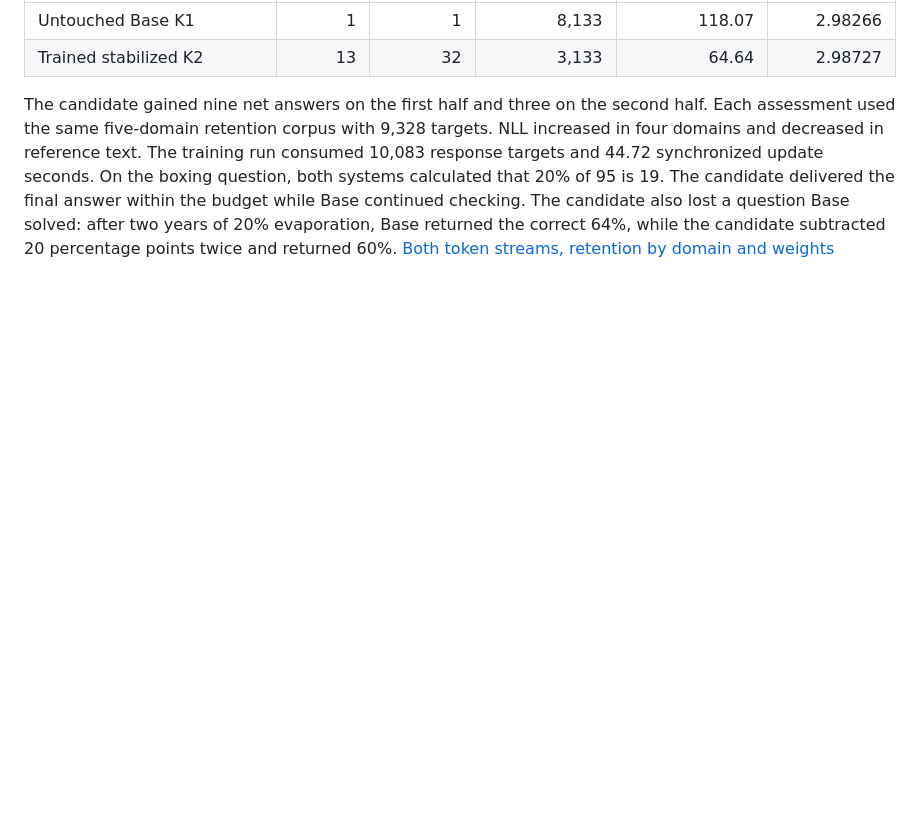
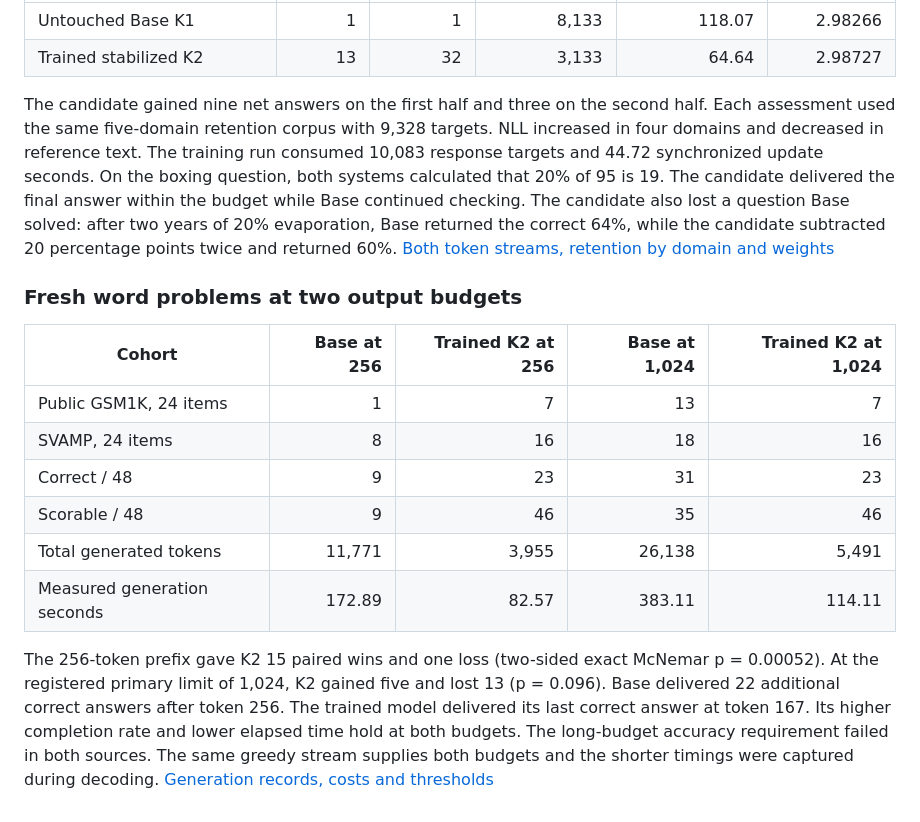
Before and after one commit to lukifer23/LoopQwen-MLX, a Markdown page: docs/CAPABILITY_SCOREBOARD.md, the part around the change. Rendered like a GitHub page; blank space fills up the shorter version.

```diff
--- a/docs/CAPABILITY_SCOREBOARD.md
+++ b/docs/CAPABILITY_SCOREBOARD.md
@@ -120,3 +120,16 @@ The mixed arm gained 17 net endpoints versus the parent (20 wins, three losses).
 | Trained stabilized K2 | 13 | 32 | 3,133 | 64.64 | 2.98727 |
 
 The candidate gained nine net answers on the first half and three on the second half. Each assessment used the same five-domain retention corpus with 9,328 targets. NLL increased in four domains and decreased in reference text. The training run consumed 10,083 response targets and 44.72 synchronized update seconds. On the boxing question, both systems calculated that 20% of 95 is 19. The candidate delivered the final answer within the budget while Base continued checking. The candidate also lost a question Base solved: after two years of 20% evaporation, Base returned the correct 64%, while the candidate subtracted 20 percentage points twice and returned 60%. [Both token streams, retention by domain and weights](../research/sessions/2026-11-25/gsm-rationale-01)
+
+### Fresh word problems at two output budgets
+
+| Cohort | Base at 256 | Trained K2 at 256 | Base at 1,024 | Trained K2 at 1,024 |
+|---|---:|---:|---:|---:|
+| Public GSM1K, 24 items | 1 | 7 | 13 | 7 |
+| SVAMP, 24 items | 8 | 16 | 18 | 16 |
+| Correct / 48 | 9 | 23 | 31 | 23 |
+| Scorable / 48 | 9 | 46 | 35 | 46 |
+| Total generated tokens | 11,771 | 3,955 | 26,138 | 5,491 |
+| Measured generation seconds | 172.89 | 82.57 | 383.11 | 114.11 |
+
+The 256-token prefix gave K2 15 paired wins and one loss (two-sided exact McNemar p = 0.00052). At the registered primary limit of 1,024, K2 gained five and lost 13 (p = 0.096). Base delivered 22 additional correct answers after token 256. The trained model delivered its last correct answer at token 167. Its higher completion rate and lower elapsed time hold at both budgets. The long-budget accuracy requirement failed in both sources. The same greedy stream supplies both budgets and the shorter timings were captured during decoding. [Generation records, costs and thresholds](../research/results/rationale-transfer-01)
```
Also changed, not shown: README.md (+4 -0 lines), docs/measurements/rationale-budget.png (added), 1 other file.
